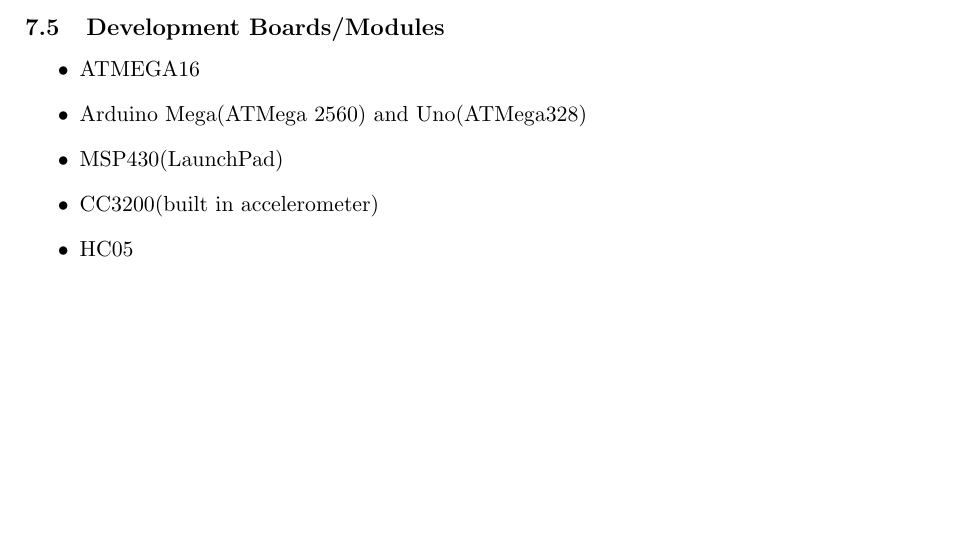
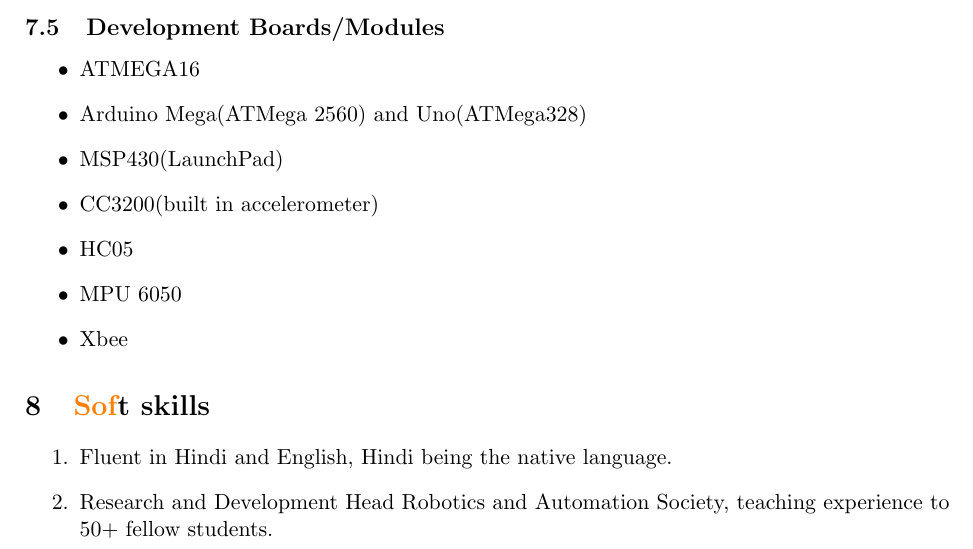
Before and after one commit to Siddhant1304/Siddhant_Resume, a LaTeX CV (Siddhant_Resume_main.tex): part of page 4 of 4, cut so that both start at the same text, the shorter picture padded with empty space. Compiled offline with pdfLaTeX.

Commit message:
Soft Skills

```diff
--- a/Siddhant_Resume_main.tex
+++ b/Siddhant_Resume_main.tex
@@ -191,8 +192,16 @@
 \item MSP430(LaunchPad)
 \item CC3200(built in accelerometer)
 \item HC05
+\item MPU 6050
+\item Xbee
 \end{itemize}
 
+\section{\color{orange}Sof\color{black}t skills}
+\begin{enumerate}
+\item Fluent in Hindi and English, Hindi being the native language.
+\item Research and Development Head Robotics and Automation Society, teaching experience to \\50+ fellow students.
+
+\end{enumerate}
 
 \end{minipage}
 
```
Also changed, not shown: Siddhant_Resume_main.tex (1 more changed lines).
